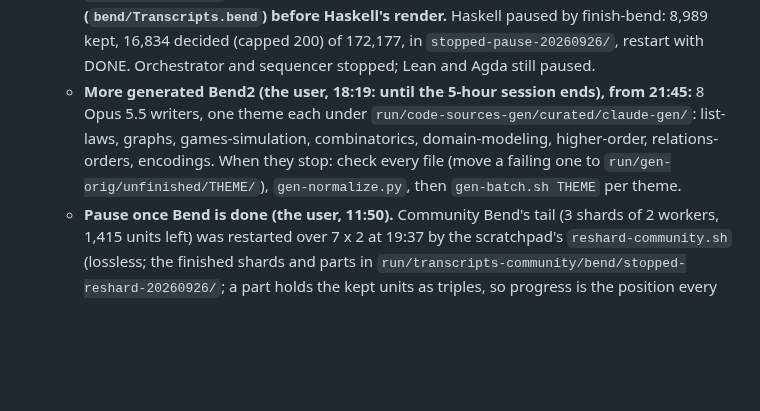
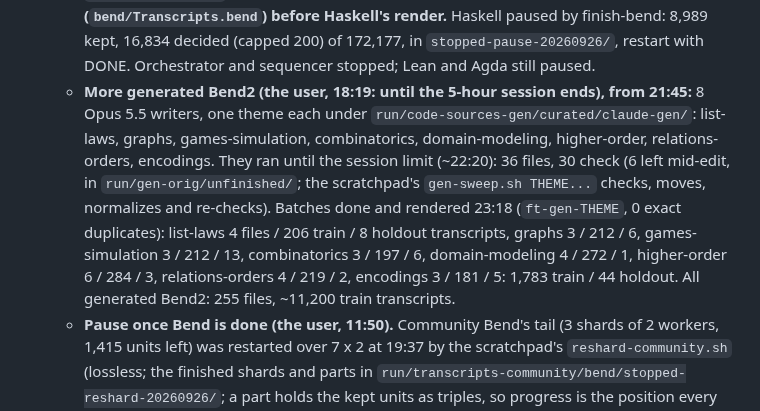
Before and after one commit to hhefesto/ana, a Markdown page: HANDOFF.md, the part around the change. Rendered like a GitHub page; blank space fills up the shorter version.

Commit message:
HANDOFF: eight more generated Bend2 batches rendered (30 files, 1,783 train transcripts)

```diff
--- a/HANDOFF.md
+++ b/HANDOFF.md
@@ -21,7 +21,7 @@ This file holds everything needed to continue this work from another machine and
   - Community Bend was resumed with 14 workers (`CHECK_PROCS=7 CHECK_JOBS=2`, 07:59): 3,072 decided (2,591 kept); it had 3 workers at ~0.5 CPU each (~100 h). Estimate ~8–10 h at full CPU (~12 CPU-s a unit, 36k units). Own Bend: ~900 units left at 07:55.
   - bend-collections capped at 16 units a file (the user, 10:58): the slow stretch of community Bend (~1,200 units/h against ~6,000 before) was `Giulio2002__bend-collections/proofs`, long files of one-line proofs forwarding to a library lemma, ~40 CPU-s a unit. The scratchpad's `cap-files.py DIR PREFIX CAP` keeps CAP evenly spaced units a file, removes the rest from `results.prev.nul` (1,454 kept records) and adds them to `done.ids` (4,743 units out of 11,450). Every other repo keeps `MAX_HI=64`. Left at 11:00: 22,108 units (4,206 of bend-collections); the fold is in `stopped-cap-collections-20260926/`.
   - **Done 21:44, corpus building PAUSED (the user's order).** Community Bend: 24,228 of 39,374 units kept; clean: 21,584 train / 470 holdout (1,128 exact and 1,045 near duplicates, 1 contaminated); rendered 37,031 train / 810 holdout transcripts (42.9 MB). The train render failed on `bend-transcript`'s 256 MB input cap (results.train.nul is 495 MB), so it was rendered in three parts of ~7,195 units (scratchpad `crender/`) and joined in order (a unit renders alone, so the output is the same). **Haskell's render will hit the same cap: split `results.train.nul` the same way, or make the render stage split it (`bend/Transcripts.bend`) before Haskell's render.** Haskell paused by finish-bend: 8,989 kept, 16,834 decided (capped 200) of 172,177, in `stopped-pause-20260926/`, restart with DONE. Orchestrator and sequencer stopped; Lean and Agda still paused.
-  - **More generated Bend2 (the user, 18:19: until the 5-hour session ends), from 21:45:** 8 Opus 5.5 writers, one theme each under `run/code-sources-gen/curated/claude-gen/`: list-laws, graphs, games-simulation, combinatorics, domain-modeling, higher-order, relations-orders, encodings. When they stop: check every file (move a failing one to `run/gen-orig/unfinished/THEME/`), `gen-normalize.py`, then `gen-batch.sh THEME` per theme.
+  - **More generated Bend2 (the user, 18:19: until the 5-hour session ends), from 21:45:** 8 Opus 5.5 writers, one theme each under `run/code-sources-gen/curated/claude-gen/`: list-laws, graphs, games-simulation, combinatorics, domain-modeling, higher-order, relations-orders, encodings. They ran until the session limit (~22:20): 36 files, 30 check (6 left mid-edit, in `run/gen-orig/unfinished/`; the scratchpad's `gen-sweep.sh THEME...` checks, moves, normalizes and re-checks). Batches done and rendered 23:18 (`ft-gen-THEME`, 0 exact duplicates): list-laws 4 files / 206 train / 8 holdout transcripts, graphs 3 / 212 / 6, games-simulation 3 / 212 / 13, combinatorics 3 / 197 / 6, domain-modeling 4 / 272 / 1, higher-order 6 / 284 / 3, relations-orders 4 / 219 / 2, encodings 3 / 181 / 5: 1,783 train / 44 holdout. All generated Bend2: 255 files, ~11,200 train transcripts.
   - **Pause once Bend is done (the user, 11:50).** Community Bend's tail (3 shards of 2 workers, 1,415 units left) was restarted over 7 x 2 at 19:37 by the scratchpad's `reshard-community.sh` (lossless; the finished shards and parts in `run/transcripts-community/bend/stopped-reshard-20260926/`; a part holds the kept units as triples, so progress is the position every worker passed, not a count of part records). `run/transcripts/HOLD` stops every sequencer step but the Haskell thaw (from 17:40: Bend's tail leaves CPUs idle, and Haskell is the user's next language; it still renders community Bend). `ft-finish-bend` (the scratchpad's `finish-bend.sh`) waits for community Bend's render, then pauses Haskell without loss (kill, thaw, `resume-keyed.py` with the previous set into `stopped-pause-20260926/`, `PAUSED`), then stops `ft-orchestrate` and `ft-sequencer`. Community Bend's bend-collections units run at ~730 an hour (~70 CPU-s each): Bend should be done ~20:00–21:30. **To go on:** remove `run/transcripts/HOLD` and the three `PAUSED` markers' languages one at a time as their units restart (Haskell: `PROPS="CPUWeight=100" unit.sh ft-haskell 22G haskell check CHECK_PROCS=4 CHECK_JOBS=2 PKG_CAP=200 DONE=run/transcripts/haskell/done.ids`; Lean and Agda: the sequencer's `start_lean` / `start_agda` lines), then start `orchestrate.sh` and `sequencer.sh` again as `ft-orchestrate` / `ft-sequencer` (`systemd-run --user --unit=... -p WorkingDirectory=$PWD bash SCRIPT`).
   - `ft-sequencer` (the scratchpad's `sequencer.sh`, log `run/transcripts/sequencer.log`, restarted 09:39) runs the order unattended: every minute it measures the idle CPUs, and after 10 minutes in a row with 2 or more idle it takes one step: thaw Haskell; else resume Lean (one worker per idle CPU, at most 5, `CPUWeight=10`); else resume Agda (2 workers per 2 idle CPUs, `CPUWeight=1`, `TIMEOUT=300`); else grow Agda (or Lean once Agda is done) by `pause.sh` and a restart with more workers (at most 16). A step waits for 4 GB of memory available plus 1.5 GB per new worker. When community Bend's check ends it cleans and renders it (`ft-community-render`). It logs the idle CPUs and each unit's CPUs every 10 minutes.
   - `resume-keyed.py` now takes `prev:RESULTS,DONE` (an earlier resume's set, carried over whole) for the next Haskell restart.
```
